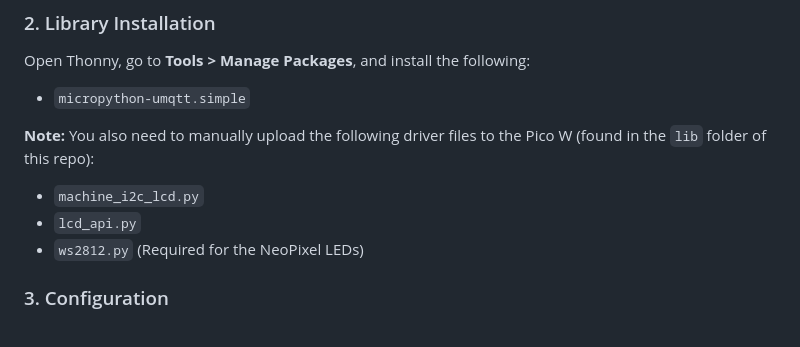
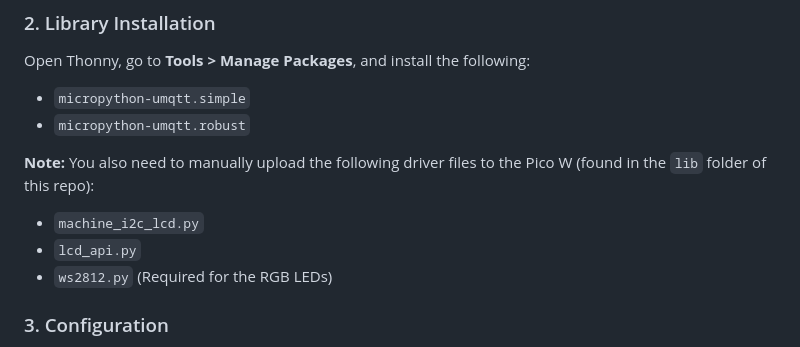
Before and after one commit to jsorv/IoT-group-12, a Markdown page: README.md, the part around the change. Rendered like a GitHub page.

```diff
--- a/README.md
+++ b/README.md
@@ -63,12 +63,13 @@ Based on the final firmware configuration (`main.py`), connect your components a
 Open Thonny, go to **Tools > Manage Packages**, and install the following:
 
 - `micropython-umqtt.simple`
+- `micropython-umqtt.robust`
 
 **Note:** You also need to manually upload the following driver files to the Pico W (found in the `lib` folder of this repo):
 
 - `machine_i2c_lcd.py`
 - `lcd_api.py`
-- `ws2812.py` (Required for the NeoPixel LEDs)
+- `ws2812.py` (Required for the RGB LEDs)
 
 ### 3. Configuration
 
```
